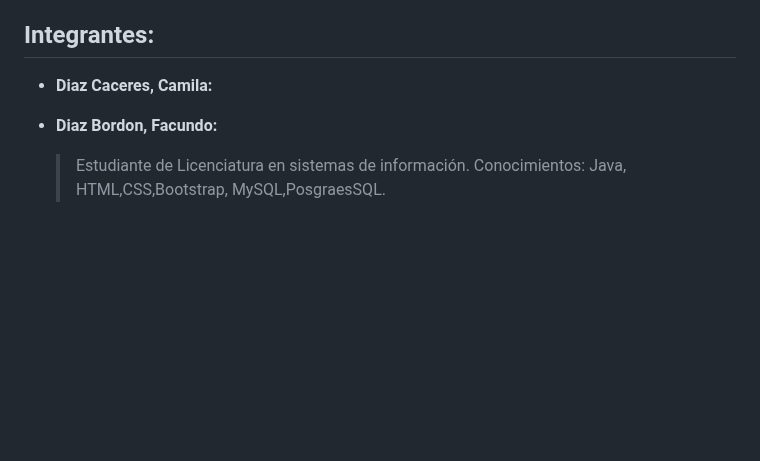
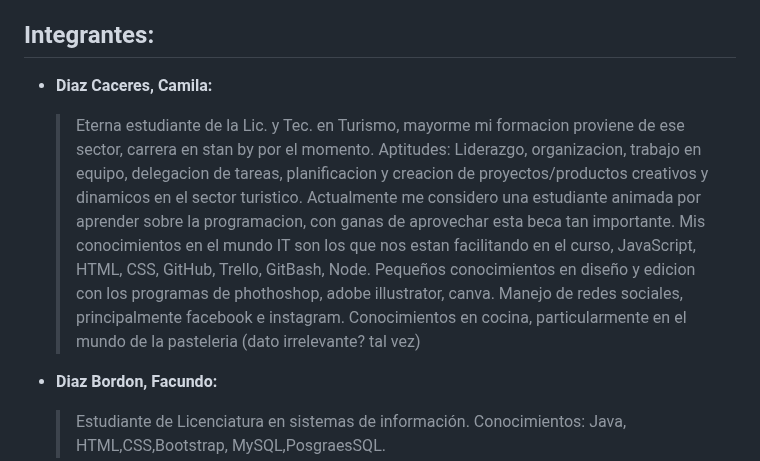
Before and after one commit to MasterDjmov/grupo_3_coffeeCode, a Markdown page: README.md, the part around the change. GitHub-like rendering; blank space fills up the shorter version.

```diff
--- a/README.md
+++ b/README.md
@@ -12,7 +12,7 @@ Ven y descubre el placer de combinar el arte del café con la pasión por el có
 
 ## Integrantes:
 
-- **Diaz Caceres, Camila:**
+- **Diaz Caceres, Camila:** <blockquote><p style="color:#e74c3c; overflow-wrap: break-word; word-break: break-all;white-space: normal; text-align: justify;"> Eterna estudiante de la Lic. y Tec. en Turismo, mayorme mi formacion proviene de ese sector, carrera en stan by por el momento. Aptitudes: Liderazgo, organizacion, trabajo en equipo, delegacion de tareas, planificacion y creacion de proyectos/productos creativos y dinamicos en el sector turistico. Actualmente me considero una estudiante animada por aprender sobre la programacion, con ganas de aprovechar esta beca tan importante. Mis conocimientos en el mundo IT son los que nos estan facilitando en el curso, JavaScript, HTML, CSS, GitHub, Trello, GitBash, Node. Pequeños conocimientos en diseño y edicion con los programas de phothoshop, adobe illustrator, canva. Manejo de redes sociales, principalmente facebook e instagram. Conocimientos en cocina, particularmente en el mundo de la pasteleria (dato irrelevante? tal vez)
 - **Diaz Bordon, Facundo:**
      <blockquote><p style="color:#e74c3c; overflow-wrap: break-word; word-break: break-all;white-space: normal; text-align: justify;"> Estudiante de Licenciatura en sistemas de información. Conocimientos: Java, HTML,CSS,Bootstrap, MySQL,PosgraesSQL.</p></blockquote>
 - **Alvarez, Matias:**
```
